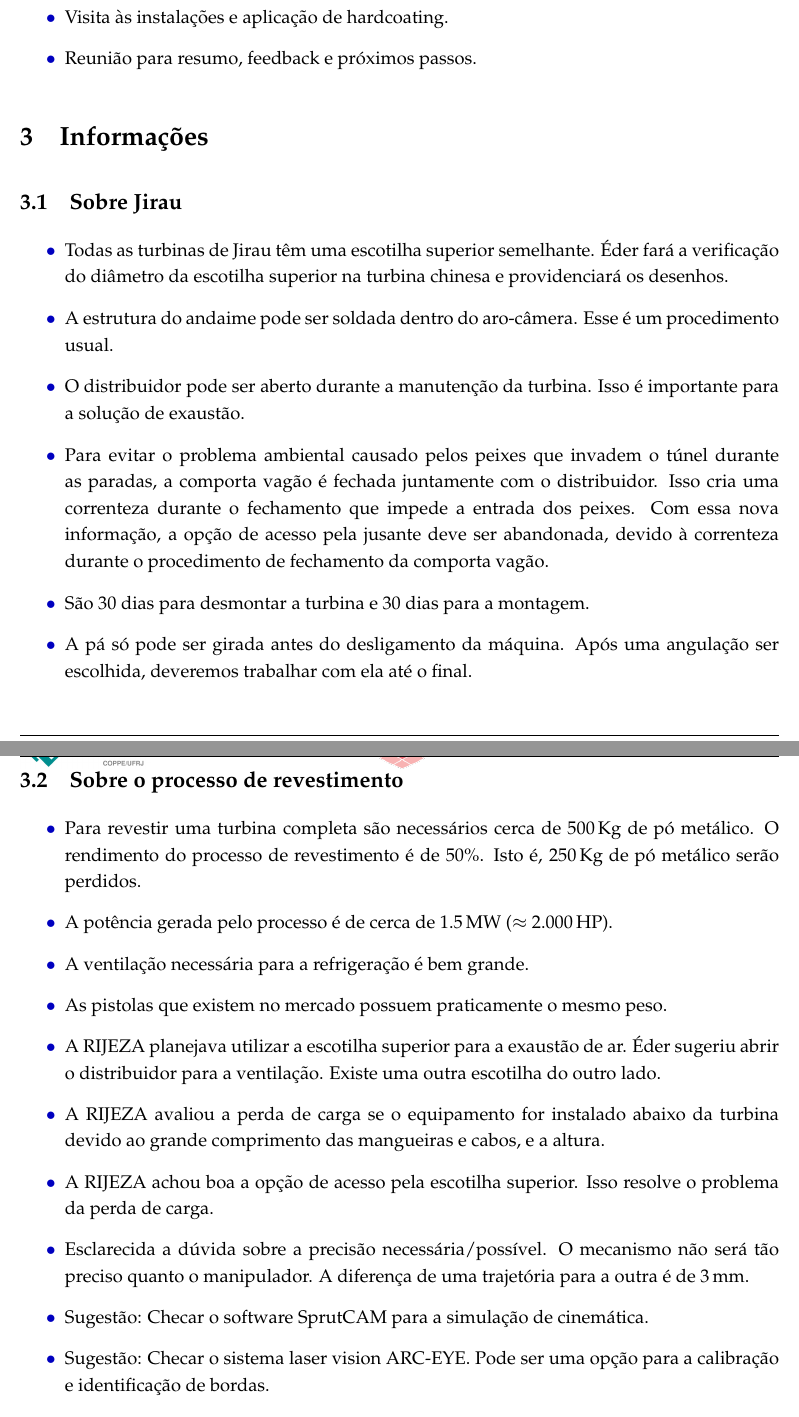
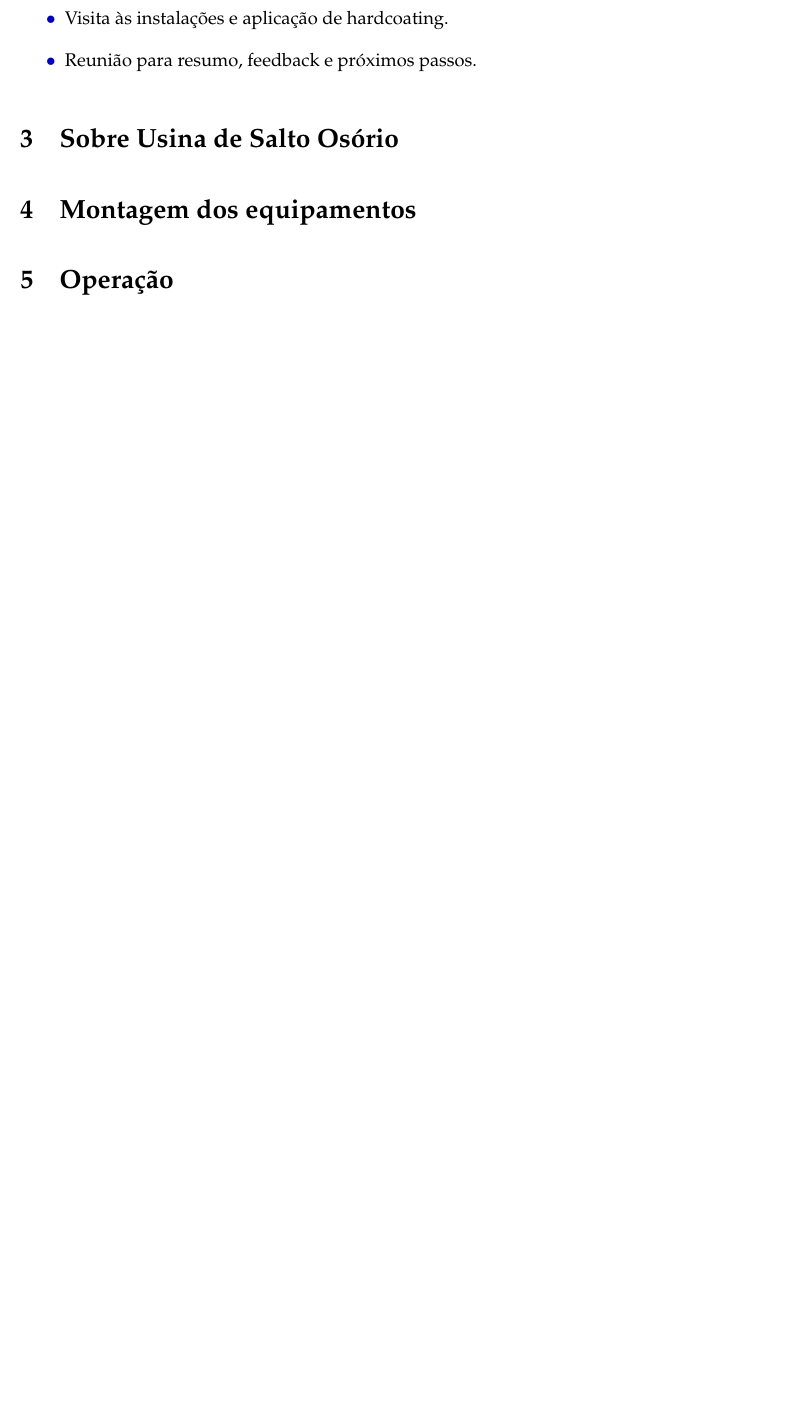
Before and after one commit to OpenLEAD/SaltoOsorio_12_2015, a LaTeX document (src/main.tex, which reads src/operacao.tex, src/preparacao.tex, src/sobreosorio.tex): two parts of pages 3 and 4 of 6 before the commit and part of page 3 of 3 after it, the two joined at a grey line, cut so that both start at the same text, the shorter picture padded with empty space. Compiled offline with pdfLaTeX.

Commit message:
separacao em topicos ok

```diff
--- a/src/main.tex
+++ b/src/main.tex
@@ -39,61 +29,0 @@ Dia 09/07/2015:
-  \item Visita às instalações e aplicação de hardcoating.
-  \item Reunião para resumo, feedback e próximos passos.
-\end{itemize}
-
-%---------------------------------------------------------------------
-\section{Informações}
-
-\subsection{Sobre Jirau}
-
-\begin{itemize}
-  \item Todas as turbinas de Jirau têm uma escotilha superior semelhante. Éder
-  fará a verificação do diâmetro da escotilha superior na turbina chinesa e providenciará os desenhos.
-
-  \item A estrutura do andaime pode ser soldada dentro do aro-câmera. Esse é um procedimento usual.
-
-  \item O distribuidor pode ser aberto durante a manutenção da turbina. Isso é
-  importante para a solução de exaustão.
-
-  \item Para evitar o problema ambiental causado pelos peixes que invadem o
-  túnel durante as paradas, a comporta vagão é fechada juntamente com o
-  distribuidor. Isso cria uma correnteza durante o fechamento que impede a
-  entrada dos peixes. Com essa nova informação, a opção de acesso pela
-  jusante deve ser abandonada, devido à correnteza durante o procedimento de
-  fechamento da comporta vagão.
-
-  \item São 30 dias para desmontar a turbina e 30 dias para a montagem.
-
-  \item A pá só pode ser girada antes do desligamento da máquina. Após uma
-  angulação ser escolhida, deveremos trabalhar com ela até o final.
-
-\end{itemize}
-
-\subsection{Sobre o processo de revestimento}
-
-\begin{itemize}
-  \item Para revestir uma turbina completa são necessários cerca de 500\,Kg de
-  pó metálico. O rendimento do processo de revestimento é de 50\%. Isto é, 250\,Kg de pó metálico serão perdidos.
-
-  \item A potência gerada pelo processo é de cerca de 1.5\,MW ($\approx$ 2.000\,HP).
-
-  \item A ventilação necessária para a refrigeração é bem grande.
-
-  \item As pistolas que existem no mercado possuem praticamente o mesmo peso.
-
-  \item A RIJEZA planejava utilizar a escotilha superior para a exaustão de ar.
-Éder sugeriu abrir o distribuidor para a ventilação. Existe uma outra escotilha
-do outro lado.
-
-  \item A RIJEZA avaliou a perda de carga se o equipamento for instalado abaixo
-  da turbina devido ao grande comprimento das mangueiras e cabos, e a altura.
-
-  \item A RIJEZA achou boa a opção de acesso pela escotilha superior. Isso resolve o problema da perda de carga.
-
-  \item Esclarecida a dúvida sobre a precisão necessária/possível. O mecanismo
-  não será tão preciso quanto o manipulador. A diferença de uma trajetória para
-  a outra é de 3\,mm.
-
-  \item Sugestão: Checar o software SprutCAM para a simulação de cinemática.
-
-  \item Sugestão: Checar o sistema laser vision ARC-EYE. Pode ser uma opção para
-  a calibração e identificação de bordas.
@@ -131 +29,0 @@ do outro lado.
-  \item Solução convergindo para usar um manipulador de pequeno porte e um procedimento de revestimento por fases.
--- /dev/null
+++ b/src/operacao.tex
@@ -0,0 +1 @@
+\section{Operação}
--- /dev/null
+++ b/src/preparacao.tex
@@ -0,0 +1 @@
+\section{Montagem dos equipamentos}
--- /dev/null
+++ b/src/sobreosorio.tex
@@ -0,0 +1 @@
+\section{Sobre Usina de Salto Osório}
```
Also changed, not shown: src/conclusao.tex (added, +1 -0 lines), src/proximospassos.tex (added, +1 -0 lines), src/resumo.tex (added, +19 -0 lines), src/main.tex (96 more changed lines), 1 other file.
